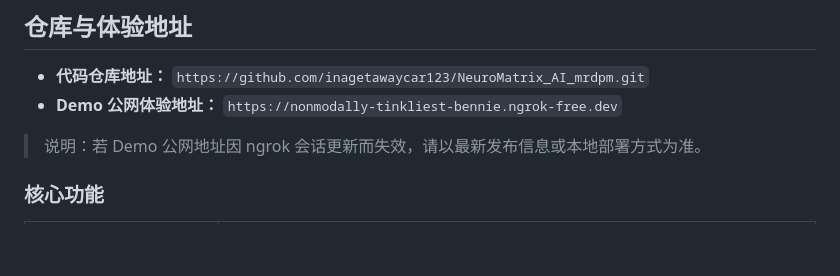
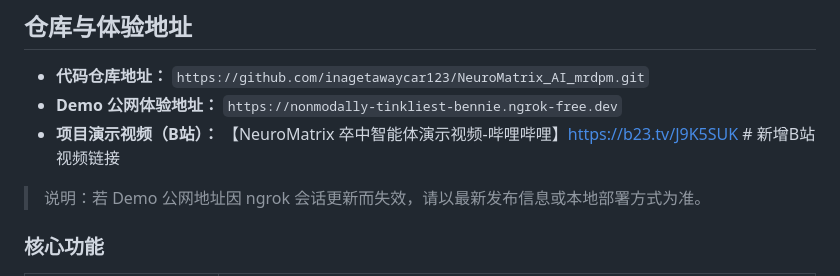
Before and after one commit to inagetawaycar123/NeuroMatrix_AI_mrdpm, a Markdown page: README.md, the part around the change. GitHub-like rendering; blank space fills up the shorter version.

Commit message:
1.补充B站视频地址

```diff
--- a/README.md
+++ b/README.md
@@ -8,6 +8,7 @@
 
 - **代码仓库地址：** `https://github.com/inagetawaycar123/NeuroMatrix_AI_mrdpm.git`
 - **Demo 公网体验地址：** `https://nonmodally-tinkliest-bennie.ngrok-free.dev`
+- **项目演示视频（B站）：** 【NeuroMatrix 卒中智能体演示视频-哔哩哔哩】https://b23.tv/J9K5SUK  # 新增B站视频链接
 
 > 说明：若 Demo 公网地址因 ngrok 会话更新而失效，请以最新发布信息或本地部署方式为准。
 
```
